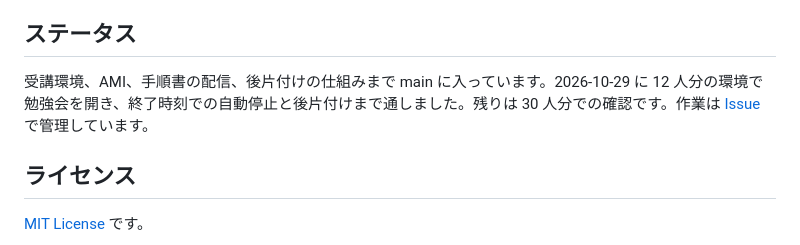
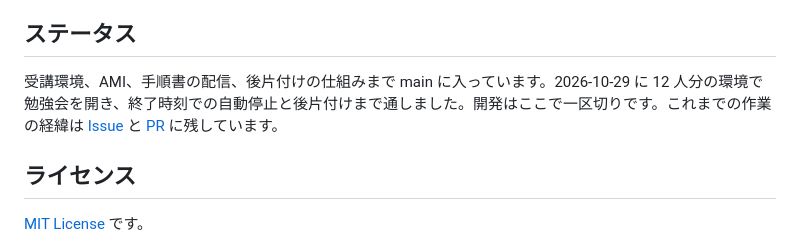
Before and after one commit to umitsu-tech/agentcore-handson-env, a Markdown page: README.md, the part around the change. Rendered like a GitHub page.

```diff
--- a/README.md
+++ b/README.md
@@ -71,7 +71,7 @@ Terraform は受講環境と手順書で寿命が違うので、ルートを 2
 
 ## ステータス
 
-受講環境、AMI、手順書の配信、後片付けの仕組みまで main に入っています。2026-10-29 に 12 人分の環境で勉強会を開き、終了時刻での自動停止と後片付けまで通しました。残りは 30 人分での確認です。作業は [Issue](../../issues) で管理しています。
+受講環境、AMI、手順書の配信、後片付けの仕組みまで main に入っています。2026-10-29 に 12 人分の環境で勉強会を開き、終了時刻での自動停止と後片付けまで通しました。開発はここで一区切りです。これまでの作業の経緯は [Issue](../../issues?q=is%3Aissue) と [PR](../../pulls?q=is%3Apr) に残しています。
 
 ## ライセンス
 
```
Also changed, not shown: AGENTS.md (+5 -4 lines).
